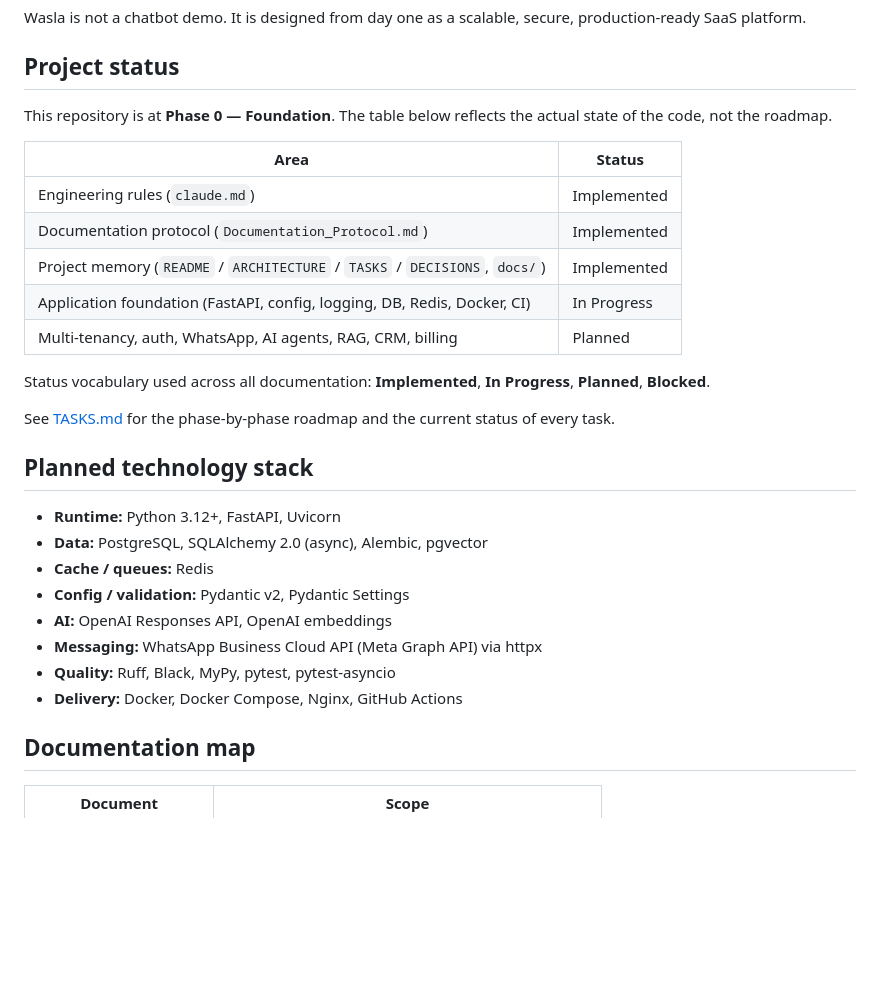
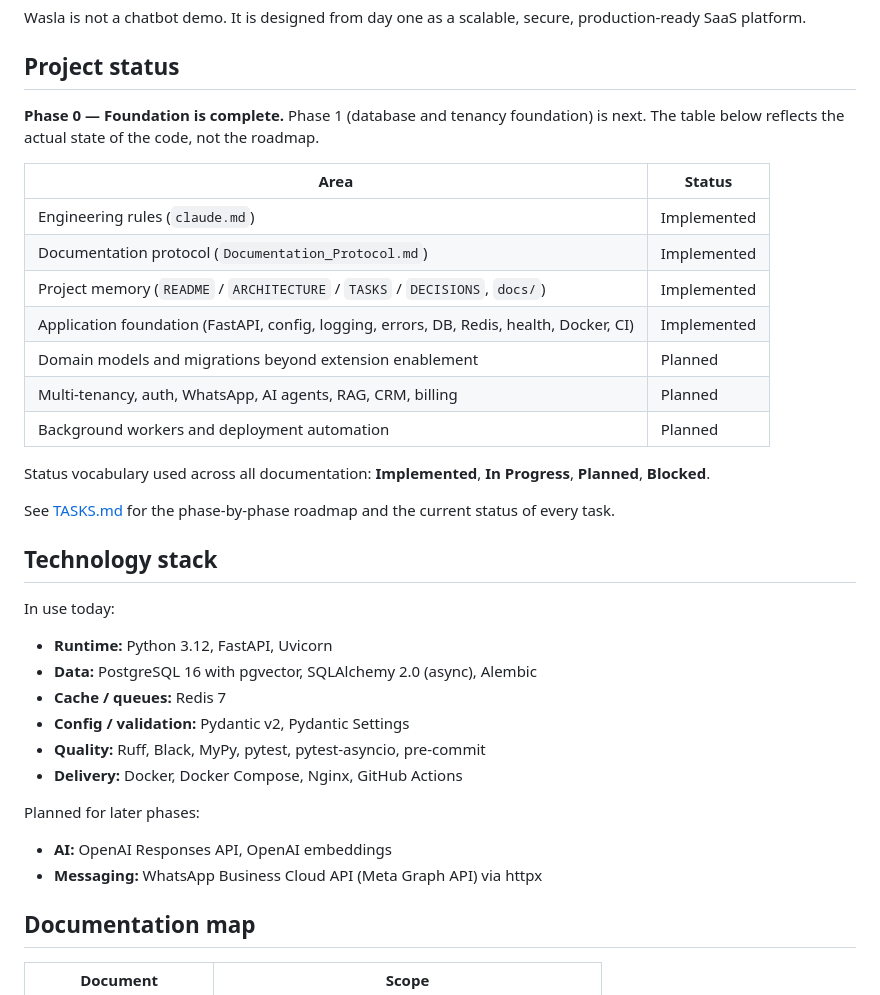
Before and after one commit to mohamedshhahat1/wasla, a Markdown page: README.md, the part around one of its changes. GitHub-like rendering; blank space fills up the shorter version.

```diff
--- a/README.md
+++ b/README.md
@@ -6,30 +6,37 @@ Wasla is not a chatbot demo. It is designed from day one as a scalable, secure,
 
 ## Project status
 
-This repository is at **Phase 0 — Foundation**. The table below reflects the actual state of the code, not the roadmap.
+**Phase 0 — Foundation is complete.** Phase 1 (database and tenancy foundation) is next. The table below reflects the actual state of the code, not the roadmap.
 
 | Area | Status |
 | --- | --- |
 | Engineering rules (`claude.md`) | Implemented |
 | Documentation protocol (`Documentation_Protocol.md`) | Implemented |
 | Project memory (`README` / `ARCHITECTURE` / `TASKS` / `DECISIONS`, `docs/`) | Implemented |
-| Application foundation (FastAPI, config, logging, DB, Redis, Docker, CI) | In Progress |
+| Application foundation (FastAPI, config, logging, errors, DB, Redis, health, Docker, CI) | Implemented |
+| Domain models and migrations beyond extension enablement | Planned |
 | Multi-tenancy, auth, WhatsApp, AI agents, RAG, CRM, billing | Planned |
+| Background workers and deployment automation | Planned |
 
 Status vocabulary used across all documentation: **Implemented**, **In Progress**, **Planned**, **Blocked**.
 
 See [TASKS.md](TASKS.md) for the phase-by-phase roadmap and the current status of every task.
 
-## Planned technology stack
+## Technology stack
 
-- **Runtime:** Python 3.12+, FastAPI, Uvicorn
-- **Data:** PostgreSQL, SQLAlchemy 2.0 (async), Alembic, pgvector
-- **Cache / queues:** Redis
+In use today:
+
+- **Runtime:** Python 3.12, FastAPI, Uvicorn
+- **Data:** PostgreSQL 16 with pgvector, SQLAlchemy 2.0 (async), Alembic
+- **Cache / queues:** Redis 7
 - **Config / validation:** Pydantic v2, Pydantic Settings
+- **Quality:** Ruff, Black, MyPy, pytest, pytest-asyncio, pre-commit
+- **Delivery:** Docker, Docker Compose, Nginx, GitHub Actions
+
+Planned for later phases:
+
 - **AI:** OpenAI Responses API, OpenAI embeddings
 - **Messaging:** WhatsApp Business Cloud API (Meta Graph API) via httpx
-- **Quality:** Ruff, Black, MyPy, pytest, pytest-asyncio
-- **Delivery:** Docker, Docker Compose, Nginx, GitHub Actions
 
 ## Documentation map
 
```
Also changed, not shown: other parts of README.md (+64 -1 lines), ARCHITECTURE.md (+48 -25 lines), TASKS.md (+27 -23 lines).
